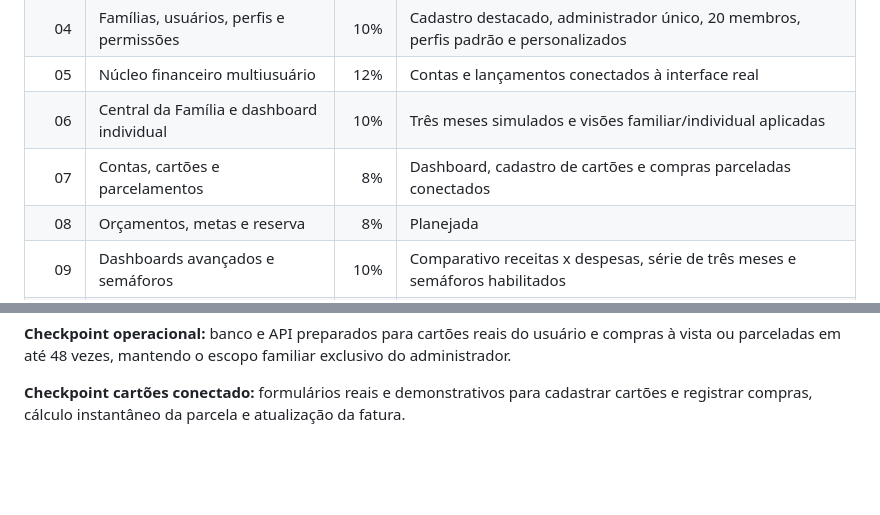
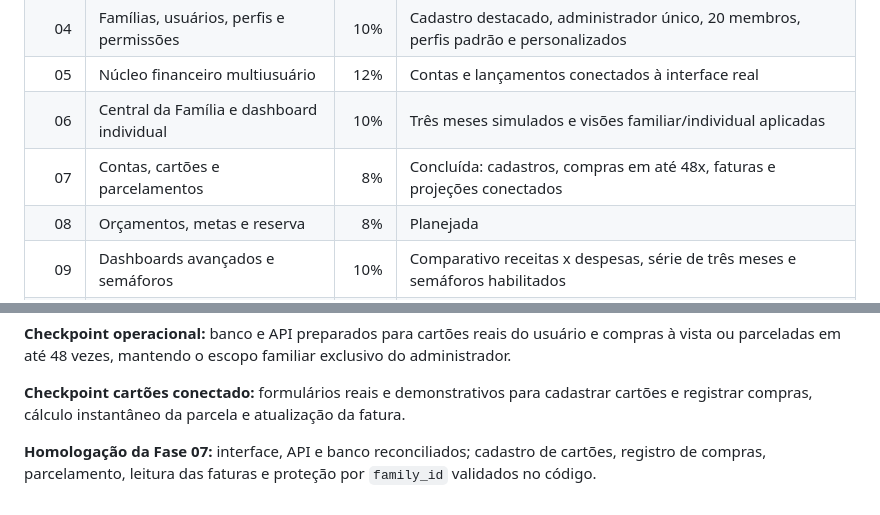
Before and after one commit to valdenicio31/gfp-app, a Markdown page: V2_CRONOGRAMA.md, 2 parts joined by grey strips. Drawn GitHub-style; blank space fills up the shorter version.

Commit message:
Fase 07: registrar conclusão funcional

```diff
--- a/V2_CRONOGRAMA.md
+++ b/V2_CRONOGRAMA.md
@@ -8,7 +8,7 @@
 | 04 | Famílias, usuários, perfis e permissões | 10% | Cadastro destacado, administrador único, 20 membros, perfis padrão e personalizados |
 | 05 | Núcleo financeiro multiusuário | 12% | Contas e lançamentos conectados à interface real |
 | 06 | Central da Família e dashboard individual | 10% | Três meses simulados e visões familiar/individual aplicadas |
-| 07 | Contas, cartões e parcelamentos | 8% | Dashboard, cadastro de cartões e compras parceladas conectados |
+| 07 | Contas, cartões e parcelamentos | 8% | Concluída: cadastros, compras em até 48x, faturas e projeções conectados |
 | 08 | Orçamentos, metas e reserva | 8% | Planejada |
 | 09 | Dashboards avançados e semáforos | 10% | Comparativo receitas x despesas, série de três meses e semáforos habilitados |
 | 10 | Alertas e inteligência financeira | 6% | Simulador educativo CDI com ranking de três instituições |
@@ -43,3 +43,5 @@
 **Checkpoint operacional:** banco e API preparados para cartões reais do usuário e compras à vista ou parceladas em até 48 vezes, mantendo o escopo familiar exclusivo do administrador.
 
 **Checkpoint cartões conectado:** formulários reais e demonstrativos para cadastrar cartões e registrar compras, cálculo instantâneo da parcela e atualização da fatura.
+
+**Homologação da Fase 07:** interface, API e banco reconciliados; cadastro de cartões, registro de compras, parcelamento, leitura das faturas e proteção por `family_id` validados no código.
```
